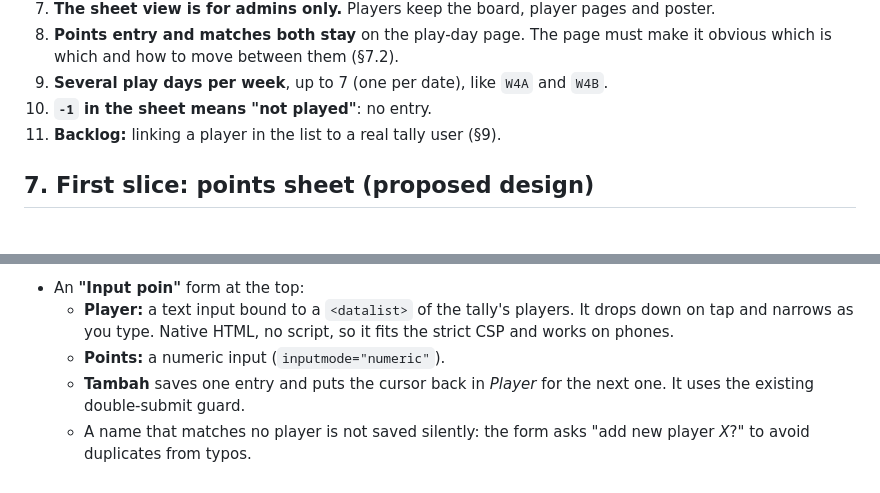
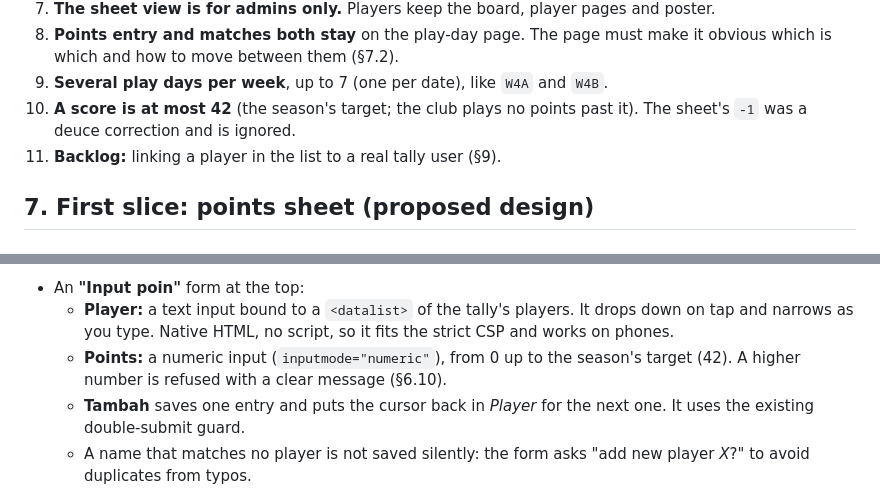
Before and after one commit to opan/tally, a Markdown page: docs/rfc/RFC-001-simpler-play-night.md, 2 parts joined by grey strips. Drawn GitHub-style.

```diff
--- a/docs/rfc/RFC-001-simpler-play-night.md
+++ b/docs/rfc/RFC-001-simpler-play-night.md
@@ -208,7 +208,8 @@ Ideas from §1.1 and §4.1, **ranked below the first slice** (§6, §7). They st
 8. **Points entry and matches both stay** on the play-day page. The page must make it obvious
    which is which and how to move between them (§7.2).
 9. **Several play days per week**, up to 7 (one per date), like `W4A` and `W4B`.
-10. **`-1` in the sheet means "not played"**: no entry.
+10. **A score is at most 42** (the season's target; the club plays no points past it). The
+    sheet's `-1` was a deuce correction and is ignored.
 11. **Backlog:** linking a player in the list to a real tally user (§9).
 
 ## 7. First slice: points sheet (proposed design)
@@ -249,7 +250,8 @@ Two clearly named parts, with a switch at the top of the page:
   - **Player:** a text input bound to a `<datalist>` of the tally's players. It drops down on
     tap and narrows as you type. Native HTML, no script, so it fits the strict CSP and works on
     phones.
-  - **Points:** a numeric input (`inputmode="numeric"`).
+  - **Points:** a numeric input (`inputmode="numeric"`), from 0 up to the season's target
+    (42). A higher number is refused with a clear message (§6.10).
   - **Tambah** saves one entry and puts the cursor back in *Player* for the next one.
     It uses the existing double-submit guard.
   - A name that matches no player is not saved silently: the form asks "add new player
```
Also changed, not shown: other parts of docs/rfc/RFC-001-simpler-play-night.md (+14 -11 lines).
